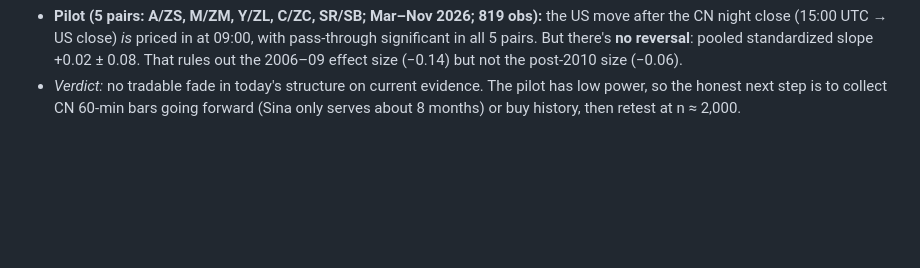
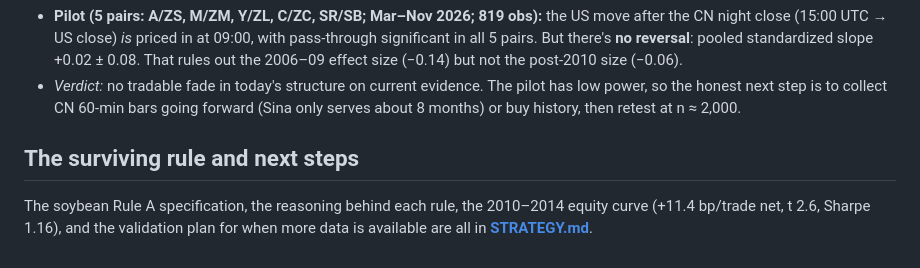
Before and after one commit to JordanSchwartzman/us-china-ag-futures-spillovers, a Markdown page: REPORT.md, the part around the change. Rendered like a GitHub page; blank space fills up the shorter version.

```diff
--- a/REPORT.md
+++ b/REPORT.md
@@ -98,3 +98,6 @@ In the night-session era, the CN contract that trades **after** the US close is
 **5. This legacy trade can't be run today.** Soybeans have had a night session since Dec 2014 (corn since 2019). The modern equivalent is the **09:00 Beijing day-session open**, the first CN price after the US close.
 - **Pilot (5 pairs: A/ZS, M/ZM, Y/ZL, C/ZC, SR/SB; Mar–Nov 2026; 819 obs):** the US move after the CN night close (15:00 UTC → US close) *is* priced in at 09:00, with pass-through significant in all 5 pairs. But there's **no reversal**: pooled standardized slope +0.02 ± 0.08. That rules out the 2006–09 effect size (−0.14) but not the post-2010 size (−0.06).
 - *Verdict:* no tradable fade in today's structure on current evidence. The pilot has low power, so the honest next step is to collect CN 60-min bars going forward (Sina only serves about 8 months) or buy history, then retest at n ≈ 2,000.
+
+## The surviving rule and next steps
+The soybean Rule A specification, the reasoning behind each rule, the 2010–2014 equity curve (+11.4 bp/trade net, t 2.6, Sharpe 1.16), and the validation plan for when more data is available are all in **[STRATEGY.md](STRATEGY.md)**.
```
Also changed, not shown: README.md (+15 -0 lines), STRATEGY.md (added, +127 -0 lines), docs/figures/6_soy_equity_dark.png (added), docs/figures/6_soy_equity_light.png (added), 2 other files.
